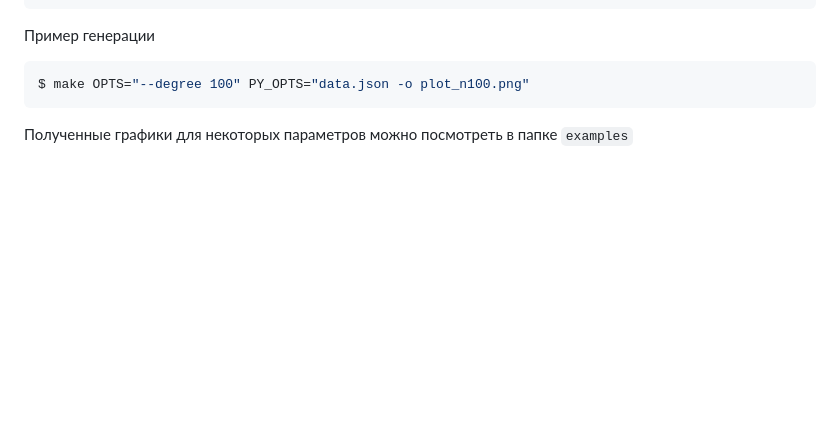
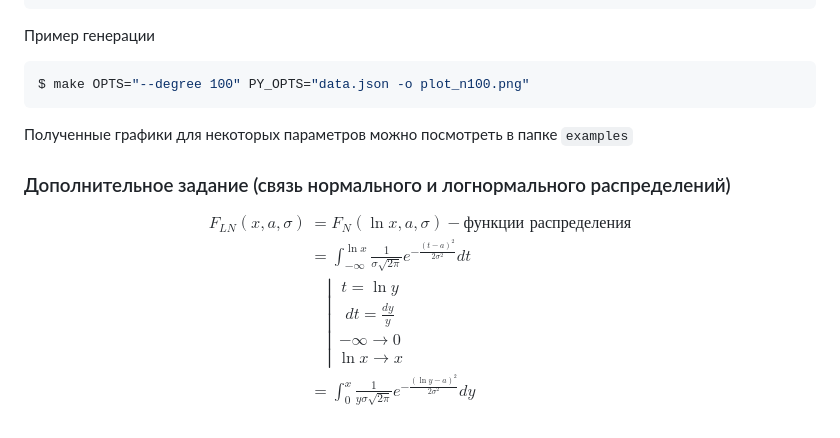
Before and after one commit to kzueirf12345/numerical, a Markdown page: README.md, the part around the change. Drawn GitHub-style; blank space fills up the shorter version.

Commit message:
additional task

````diff
--- a/README.md
+++ b/README.md
@@ -94,3 +94,19 @@ $ make OPTS="--degree 100" PY_OPTS="data.json -o plot_n100.png"
 ```
 
 Полученные графики для некоторых параметров можно посмотреть в папке ```examples```
+
+### Дополнительное задание (связь нормального и логнормального распределений)
+
+$$
+\begin{aligned}
+F_{LN}(x, a, \sigma)  &= F_{N}(\ln x, a, \sigma) - \text{функции распределения}                               \\
+                      &= \int_{-\infty}^{\ln x} \frac{1}{\sigma\sqrt{2\pi}} e^{-\frac{(t-a)^2}{2\sigma^2}} dt \\
+                      &\quad \left| \begin{matrix}
+                          t = \ln y                                                                           \\
+                          dt = \frac{dy}{y}                                                                   \\
+                          -\infty \to 0                                                                       \\
+                          \ln x \to x
+                      \end{matrix} \right.                                                                    \\
+                      &= \int_{0}^{x} \frac{1}{y\sigma\sqrt{2\pi}} e^{-\frac{(\ln y - a)^2}{2\sigma^2}} dy
+\end{aligned}
+$$
````
